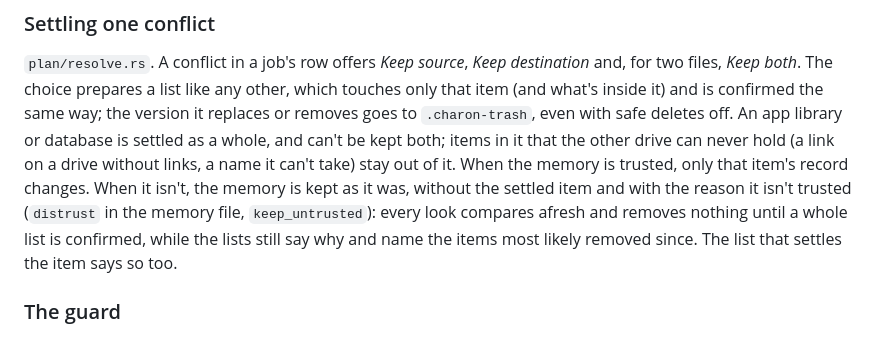
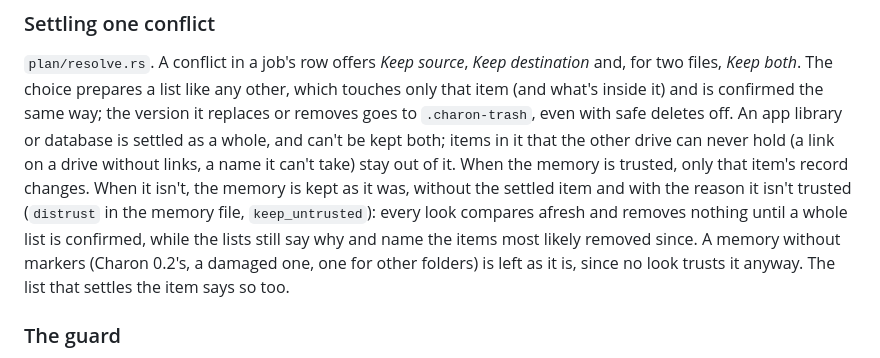
Before and after one commit to digifix-ninja/charon, a Markdown page: docs/DEVELOPMENT.md, the part around one of its changes. Drawn GitHub-style.

```diff
--- a/docs/DEVELOPMENT.md
+++ b/docs/DEVELOPMENT.md
@@ -392,8 +393,9 @@ drive without links, a name it can't take) stay out of it. When the memory is tr
 that item's record changes. When it isn't, the memory is kept as it was, without the settled
 item and with the reason it isn't trusted (`distrust` in the memory file, `keep_untrusted`):
 every look compares afresh and removes nothing until a whole list is confirmed, while the lists
-still say why and name the items most likely removed since. The list that settles the item
-says so too.
+still say why and name the items most likely removed since. A memory without markers (Charon
+0.2's, a damaged one, one for other folders) is left as it is, since no look trusts it anyway.
+The list that settles the item says so too.
 
 ### The guard
 
```
Also changed, not shown: other parts of docs/DEVELOPMENT.md (+20 -17 lines), CHANGELOG.md (+5 -5 lines), README.md (+15 -12 lines).
